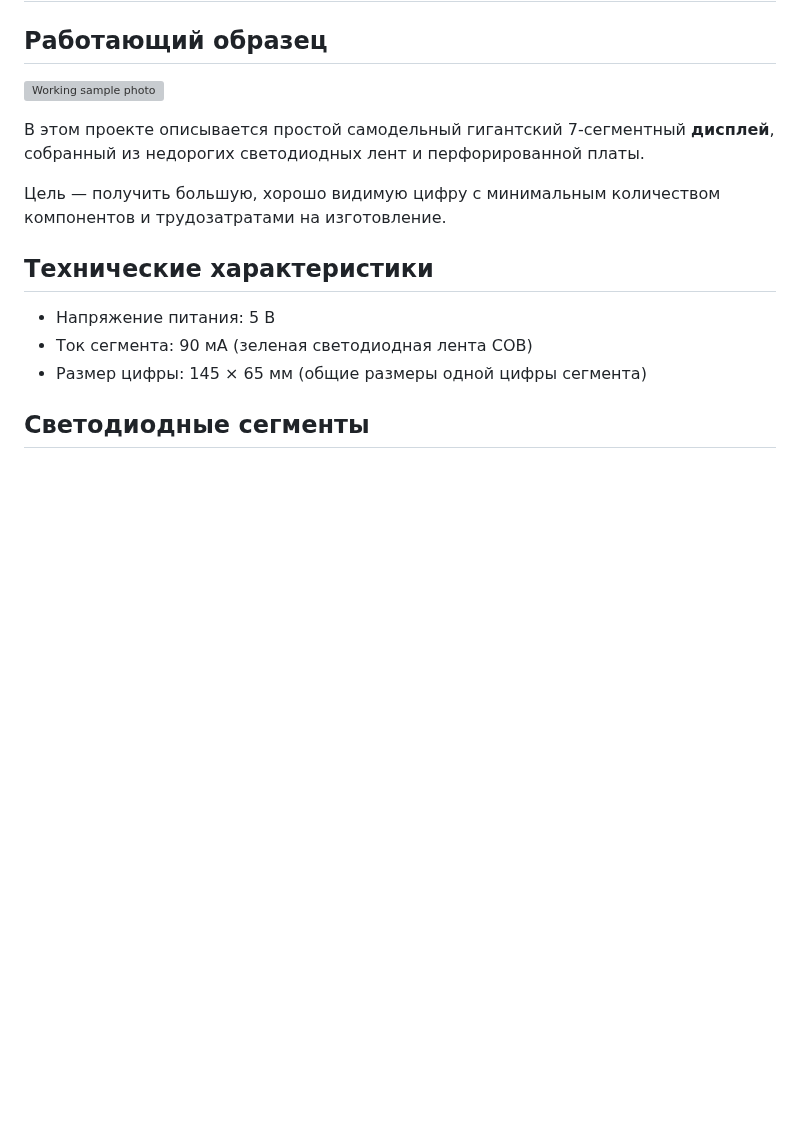
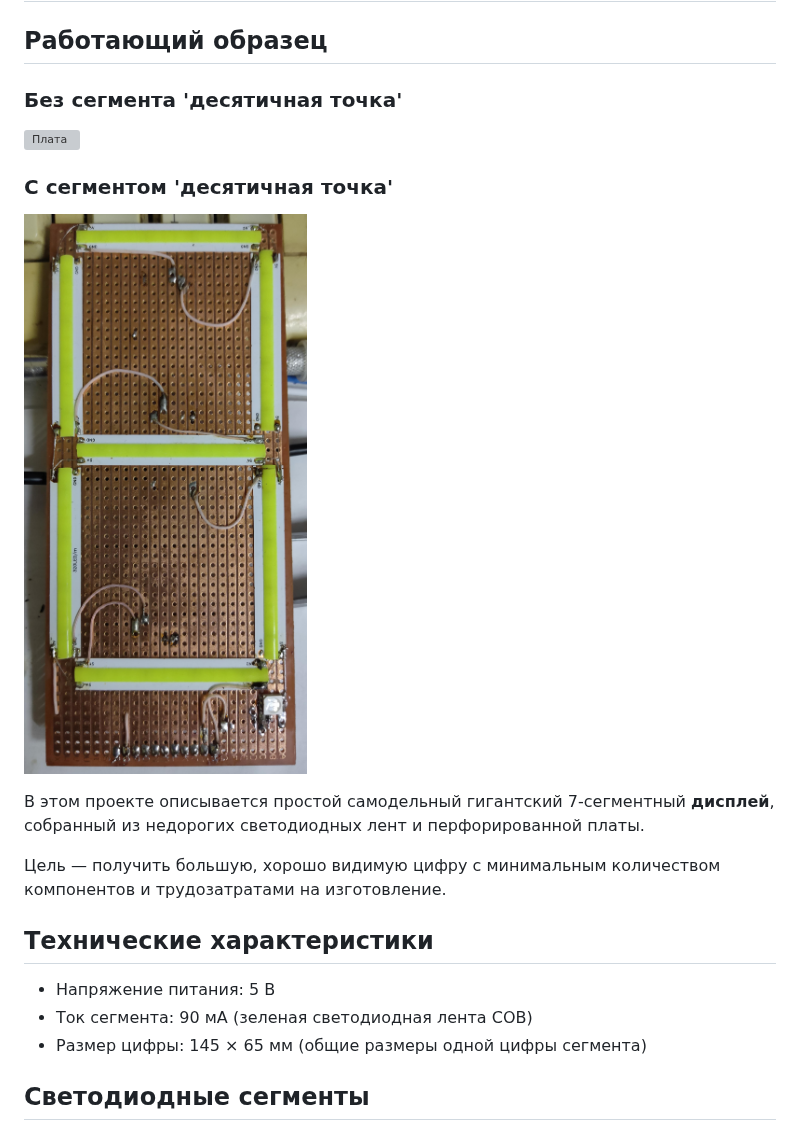
Before and after one commit to octaprog7/LED-Strip-Giant-7-Segment-Display, a Markdown page: README_RU.md, the part around the change. Drawn GitHub-style; pictures changed too: proto_photo_dp.jpg (added); blank space fills up the shorter version; grey boxes are pictures that could not be loaded.

Commit message:
Добавил фото платы с сегментом десятичной точки. Обновил README_RU.md.

```diff
--- a/README_RU.md
+++ b/README_RU.md
@@ -1,7 +1,10 @@
 # Гигантский 7-сегментный дисплей на светодиодной ленте
 
 ## Работающий образец
-![Working sample photo](proto_photo.jpg)
+### Без сегмента 'десятичная точка'
+![Плата](proto_photo.jpg)
+### C сегментом 'десятичная точка'
+![Плата](proto_photo_dp.jpg)
 
 В этом проекте описывается простой самодельный гигантский 7-сегментный **дисплей**, собранный из недорогих светодиодных лент и перфорированной платы.
 
```
